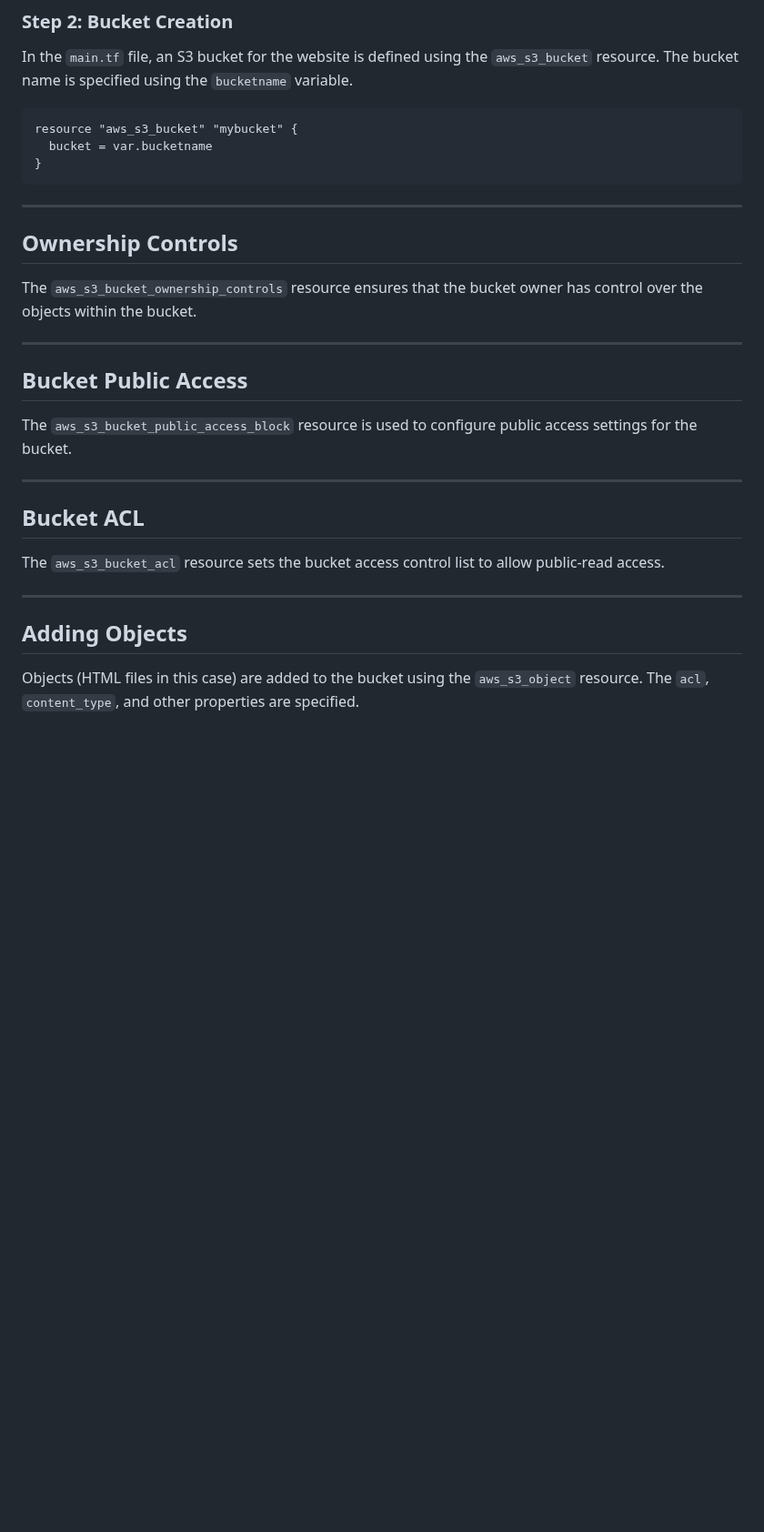
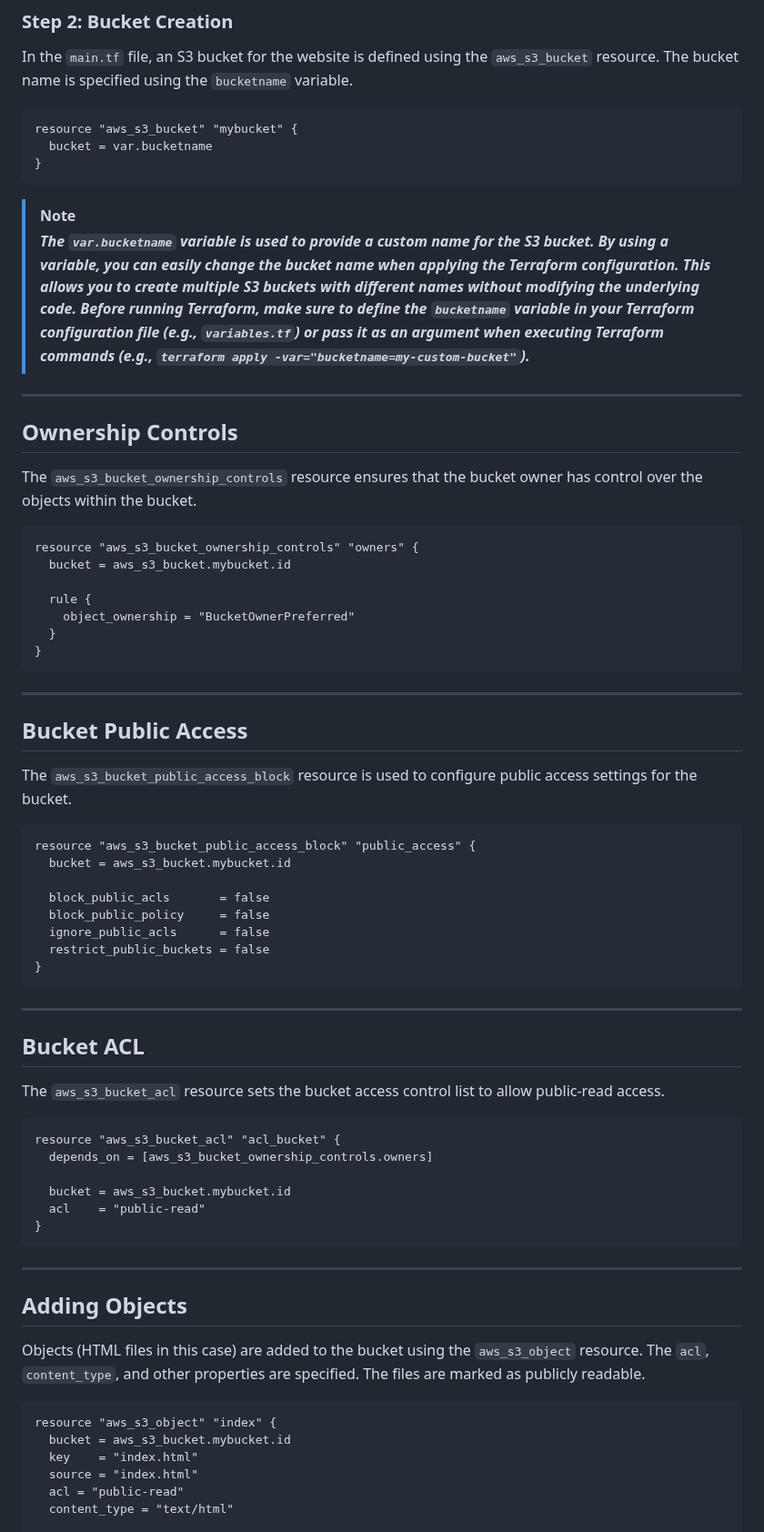
Before and after one commit to faraguti/Terraform-Website-S3, a Markdown page: README.md, the part around one of its changes. Shown at 91% size. Rendered like a GitHub page; blank space fills up the shorter version.

````diff
--- a/README.md
+++ b/README.md
@@ -125,27 +89,64 @@ resource "aws_s3_bucket" "mybucket" {
 }
 ```
 
+> [!NOTE]
+> ***The `var.bucketname` variable is used to provide a custom name for the S3 bucket. By using a variable, you can easily change the bucket name when applying the Terraform configuration. This allows you to create multiple S3 buckets with different names without modifying the underlying code. Before running Terraform, make sure to define the `bucketname` variable in your Terraform configuration file (e.g., `variables.tf`) or pass it as an argument when executing Terraform commands (e.g., `terraform apply -var="bucketname=my-custom-bucket"`).***
+
 ---
 
 ## Ownership Controls
 
 The `aws_s3_bucket_ownership_controls` resource ensures that the bucket owner has control over the objects within the bucket.
+```
+resource "aws_s3_bucket_ownership_controls" "owners" {
+  bucket = aws_s3_bucket.mybucket.id
+
+  rule {
+    object_ownership = "BucketOwnerPreferred"
+  }
+}
+```
 
 ---
 
 ## Bucket Public Access
 
 The `aws_s3_bucket_public_access_block` resource is used to configure public access settings for the bucket.
+```
+resource "aws_s3_bucket_public_access_block" "public_access" {
+  bucket = aws_s3_bucket.mybucket.id
+
+  block_public_acls       = false
+  block_public_policy     = false
+  ignore_public_acls      = false
+  restrict_public_buckets = false
+}
+```
 
 ---
 
 ## Bucket ACL
 
 The `aws_s3_bucket_acl` resource sets the bucket access control list to allow public-read access.
+```
+resource "aws_s3_bucket_acl" "acl_bucket" {
+  depends_on = [aws_s3_bucket_ownership_controls.owners]
+
+  bucket = aws_s3_bucket.mybucket.id
+  acl    = "public-read"
+}
+```
 
 ---
 
 ## Adding Objects
 
-Objects (HTML files in this case) are added to the bucket using the `aws_s3_object` resource. The `acl`, `content_type`, and other properties are specified.
+Objects (HTML files in this case) are added to the bucket using the `aws_s3_object` resource. The `acl`, `content_type`, and other properties are specified. The files are marked as publicly readable.
+```
+resource "aws_s3_object" "index" {
+  bucket = aws_s3_bucket.mybucket.id
+  key    = "index.html"
+  source = "index.html"
+  acl = "public-read"
+  content_type = "text/html"
 
````
Also changed, not shown: other parts of README.md (+27 -37 lines).
